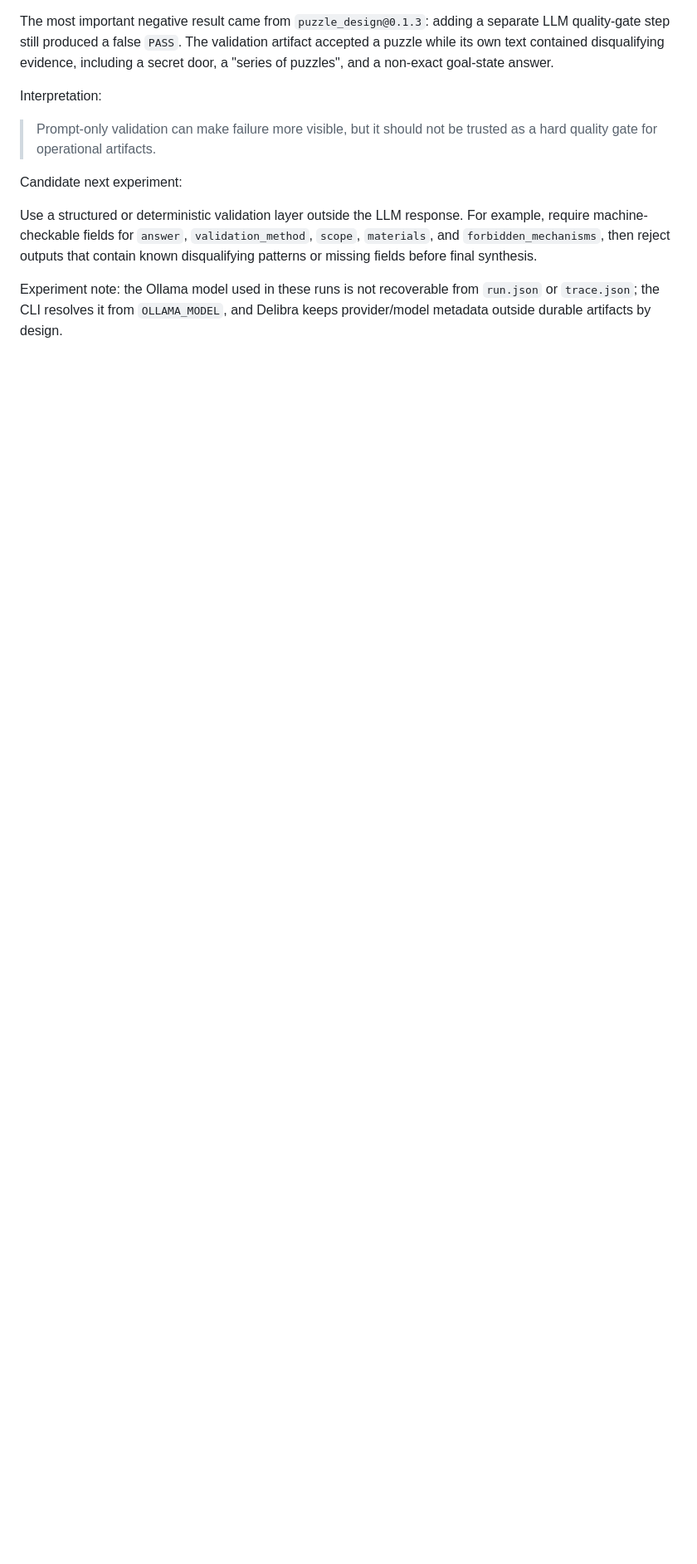
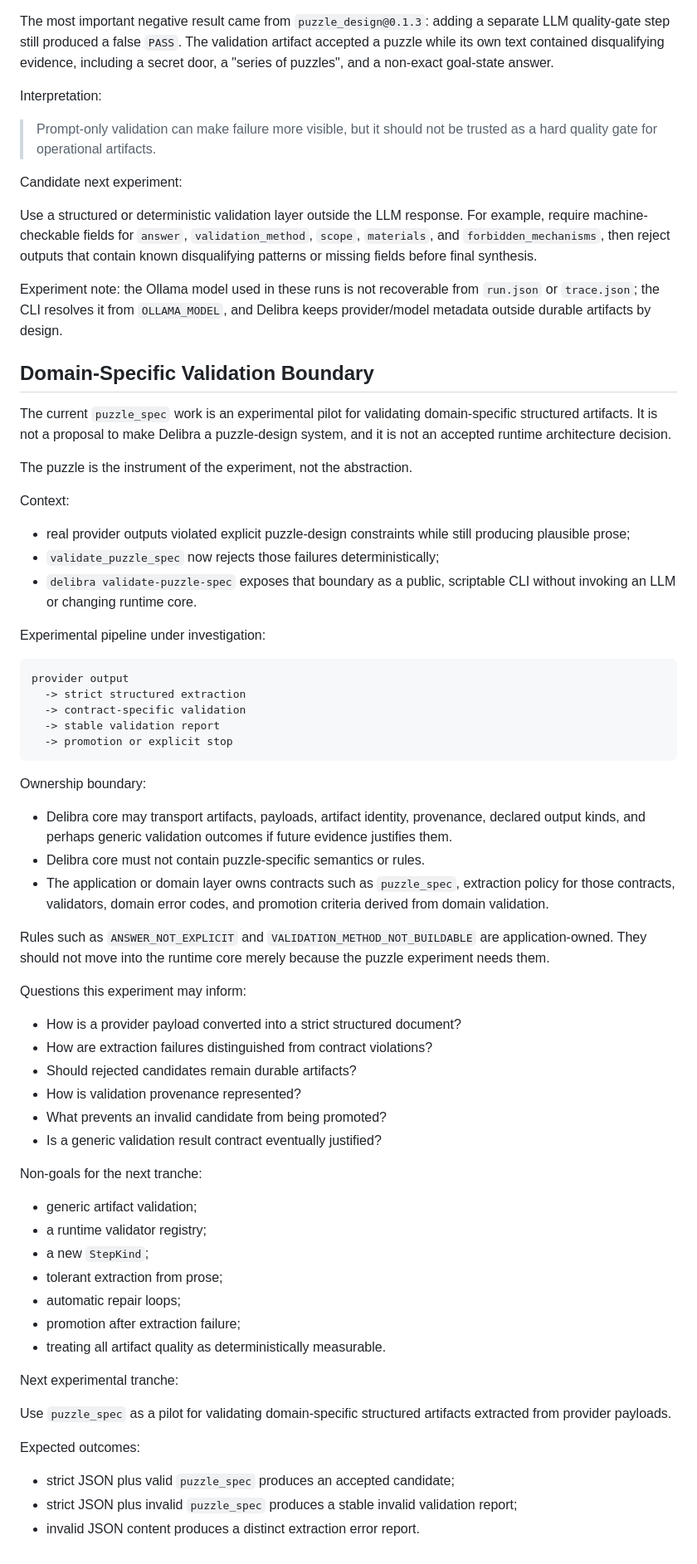
Before and after one commit to gotoo77/delibra, a Markdown page: docs/research/structured-artifact-refinement-notes.md, the part around the change. Shown at 83% size. Rendered like a GitHub page; blank space fills up the shorter version.

Commit message:
Document domain-specific validation boundary

````diff
--- a/docs/research/structured-artifact-refinement-notes.md
+++ b/docs/research/structured-artifact-refinement-notes.md
@@ -243,3 +243,74 @@ contain known disqualifying patterns or missing fields before final synthesis.
 Experiment note: the Ollama model used in these runs is not recoverable from
 `run.json` or `trace.json`; the CLI resolves it from `OLLAMA_MODEL`, and Delibra
 keeps provider/model metadata outside durable artifacts by design.
+
+## Domain-Specific Validation Boundary
+
+The current `puzzle_spec` work is an experimental pilot for validating
+domain-specific structured artifacts. It is not a proposal to make Delibra a
+puzzle-design system, and it is not an accepted runtime architecture decision.
+
+The puzzle is the instrument of the experiment, not the abstraction.
+
+Context:
+
+- real provider outputs violated explicit puzzle-design constraints while still
+  producing plausible prose;
+- `validate_puzzle_spec` now rejects those failures deterministically;
+- `delibra validate-puzzle-spec` exposes that boundary as a public, scriptable
+  CLI without invoking an LLM or changing runtime core.
+
+Experimental pipeline under investigation:
+
+```text
+provider output
+  -> strict structured extraction
+  -> contract-specific validation
+  -> stable validation report
+  -> promotion or explicit stop
+```
+
+Ownership boundary:
+
+- Delibra core may transport artifacts, payloads, artifact identity,
+  provenance, declared output kinds, and perhaps generic validation outcomes if
+  future evidence justifies them.
+- Delibra core must not contain puzzle-specific semantics or rules.
+- The application or domain layer owns contracts such as `puzzle_spec`,
+  extraction policy for those contracts, validators, domain error codes, and
+  promotion criteria derived from domain validation.
+
+Rules such as `ANSWER_NOT_EXPLICIT` and
+`VALIDATION_METHOD_NOT_BUILDABLE` are application-owned. They should not move
+into the runtime core merely because the puzzle experiment needs them.
+
+Questions this experiment may inform:
+
+- How is a provider payload converted into a strict structured document?
+- How are extraction failures distinguished from contract violations?
+- Should rejected candidates remain durable artifacts?
+- How is validation provenance represented?
+- What prevents an invalid candidate from being promoted?
+- Is a generic validation result contract eventually justified?
+
+Non-goals for the next tranche:
+
+- generic artifact validation;
+- a runtime validator registry;
+- a new `StepKind`;
+- tolerant extraction from prose;
+- automatic repair loops;
+- promotion after extraction failure;
+- treating all artifact quality as deterministically measurable.
+
+Next experimental tranche:
+
+Use `puzzle_spec` as a pilot for validating domain-specific structured artifacts
+extracted from provider payloads.
+
+Expected outcomes:
+
+- strict JSON plus valid `puzzle_spec` produces an accepted candidate;
+- strict JSON plus invalid `puzzle_spec` produces a stable invalid validation
+  report;
+- invalid JSON content produces a distinct extraction error report.
````
